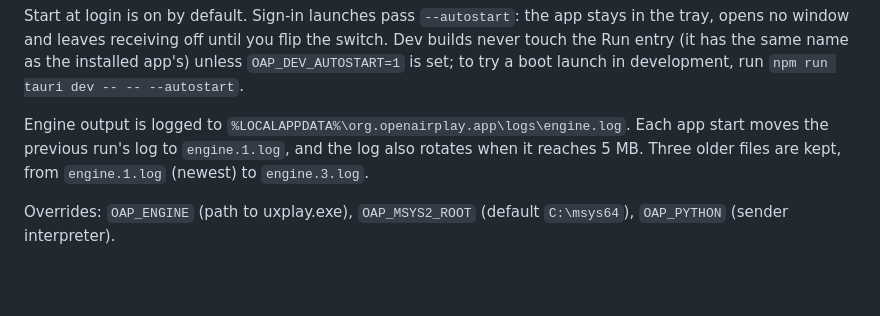
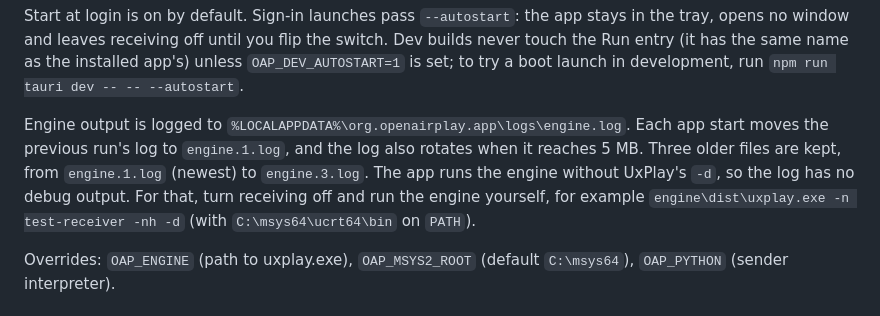
Before and after one commit to parsakhaz/open-airplay, a Markdown page: docs/DEVELOPING.md, the part around the change. GitHub-like rendering; blank space fills up the shorter version.

Commit message:
docs: how to get UxPlay debug output now that the app runs without -d
Co-Authored-By: Claude Opus 5.5 <noreply@anthropic.com>

```diff
--- a/docs/DEVELOPING.md
+++ b/docs/DEVELOPING.md
@@ -42,7 +42,7 @@ On a network set to **Public**, Windows allows the app only if you tick Public i
 
 Start at login is on by default. Sign-in launches pass `--autostart`: the app stays in the tray, opens no window and leaves receiving off until you flip the switch. Dev builds never touch the Run entry (it has the same name as the installed app's) unless `OAP_DEV_AUTOSTART=1` is set; to try a boot launch in development, run `npm run tauri dev -- -- --autostart`.
 
-Engine output is logged to `%LOCALAPPDATA%\org.openairplay.app\logs\engine.log`. Each app start moves the previous run's log to `engine.1.log`, and the log also rotates when it reaches 5 MB. Three older files are kept, from `engine.1.log` (newest) to `engine.3.log`.
+Engine output is logged to `%LOCALAPPDATA%\org.openairplay.app\logs\engine.log`. Each app start moves the previous run's log to `engine.1.log`, and the log also rotates when it reaches 5 MB. Three older files are kept, from `engine.1.log` (newest) to `engine.3.log`. The app runs the engine without UxPlay's `-d`, so the log has no debug output. For that, turn receiving off and run the engine yourself, for example `engine\dist\uxplay.exe -n test-receiver -nh -d` (with `C:\msys64\ucrt64\bin` on `PATH`).
 
 Overrides: `OAP_ENGINE` (path to uxplay.exe), `OAP_MSYS2_ROOT` (default `C:\msys64`), `OAP_PYTHON` (sender interpreter).
 
```
